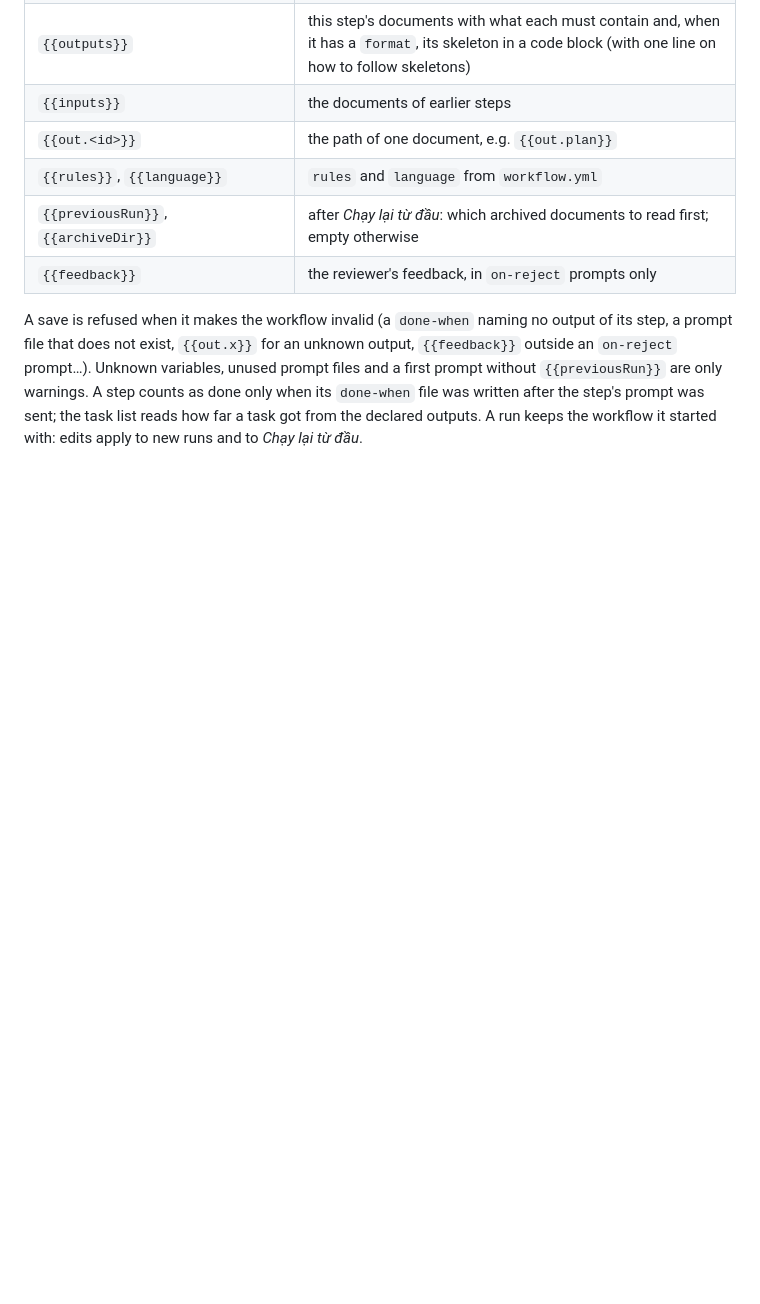
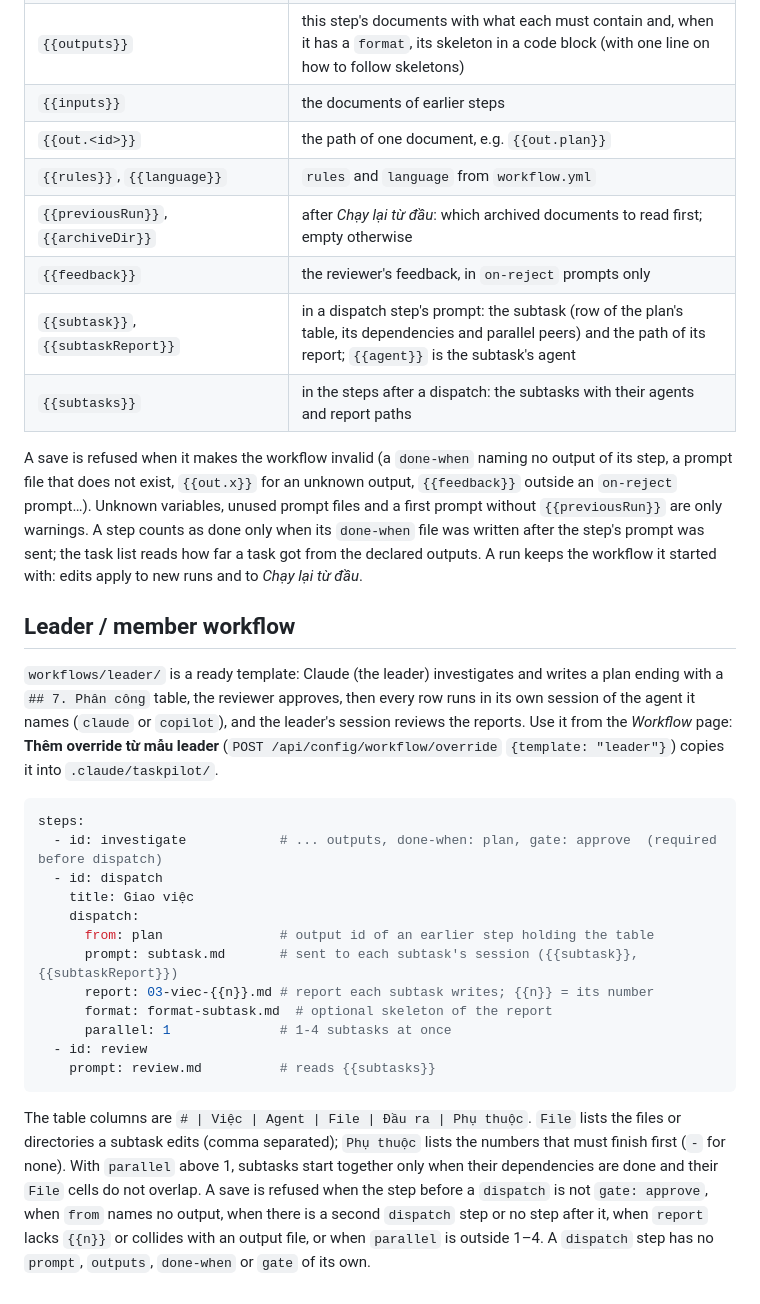
Before and after one commit to dev1sme/taskpilot, a Markdown page: docs/CONFIGURATION.md, the part around the change. GitHub-like rendering; blank space fills up the shorter version.

Commit message:
docs: leader dispatch, table format and subtask routes
Co-authored-by: Copilot <223556219+Copilot@users.noreply.github.com>

````diff
--- a/docs/CONFIGURATION.md
+++ b/docs/CONFIGURATION.md
@@ -161,6 +161,8 @@ Prompt files are templates. Variables:
 | `{{rules}}`, `{{language}}` | `rules` and `language` from `workflow.yml` |
 | `{{previousRun}}`, `{{archiveDir}}` | after *Chạy lại từ đầu*: which archived documents to read first; empty otherwise |
 | `{{feedback}}` | the reviewer's feedback, in `on-reject` prompts only |
+| `{{subtask}}`, `{{subtaskReport}}` | in a dispatch step's prompt: the subtask (row of the plan's table, its dependencies and parallel peers) and the path of its report; `{{agent}}` is the subtask's agent |
+| `{{subtasks}}` | in the steps after a dispatch: the subtasks with their agents and report paths |
 
 A save is refused when it makes the workflow invalid (a `done-when` naming no output of its step,
 a prompt file that does not exist, `{{out.x}}` for an unknown output, `{{feedback}}` outside an
@@ -169,3 +171,33 @@ a prompt file that does not exist, `{{out.x}}` for an unknown output, `{{feedbac
 written after the step's prompt was sent; the task list reads how far a task got from the
 declared outputs. A run keeps the workflow it started with: edits apply to new runs and to
 *Chạy lại từ đầu*.
+
+## Leader / member workflow
+
+`workflows/leader/` is a ready template: Claude (the leader) investigates and writes a plan ending
+with a `## 7. Phân công` table, the reviewer approves, then every row runs in its own session of the
+agent it names (`claude` or `copilot`), and the leader's session reviews the reports. Use it from
+the *Workflow* page: **Thêm override từ mẫu leader** (`POST /api/config/workflow/override`
+`{template: "leader"}`) copies it into `.claude/taskpilot/`.
+
+```yaml
+steps:
+  - id: investigate            # ... outputs, done-when: plan, gate: approve  (required before dispatch)
+  - id: dispatch
+    title: Giao việc
+    dispatch:
+      from: plan               # output id of an earlier step holding the table
+      prompt: subtask.md       # sent to each subtask's session ({{subtask}}, {{subtaskReport}})
+      report: 03-viec-{{n}}.md # report each subtask writes; {{n}} = its number
+      format: format-subtask.md  # optional skeleton of the report
+      parallel: 1              # 1-4 subtasks at once
+  - id: review
+    prompt: review.md          # reads {{subtasks}}
+```
+
+The table columns are `# | Việc | Agent | File | Đầu ra | Phụ thuộc`. `File` lists the files or
+directories a subtask edits (comma separated); `Phụ thuộc` lists the numbers that must finish first
+(`-` for none). With `parallel` above 1, subtasks start together only when their dependencies are done
+and their `File` cells do not overlap. A save is refused when the step before a `dispatch` is not
+`gate: approve`, when `from` names no output, when there is a second `dispatch` step or no step after it, when `report` lacks `{{n}}` or collides with an output file, or when `parallel` is outside 1–4. A `dispatch` step has
+no `prompt`, `outputs`, `done-when` or `gate` of its own.
````
Also changed, not shown: docs/GUIDE.md (+6 -0 lines), docs/SPEC.md (+31 -3 lines).
